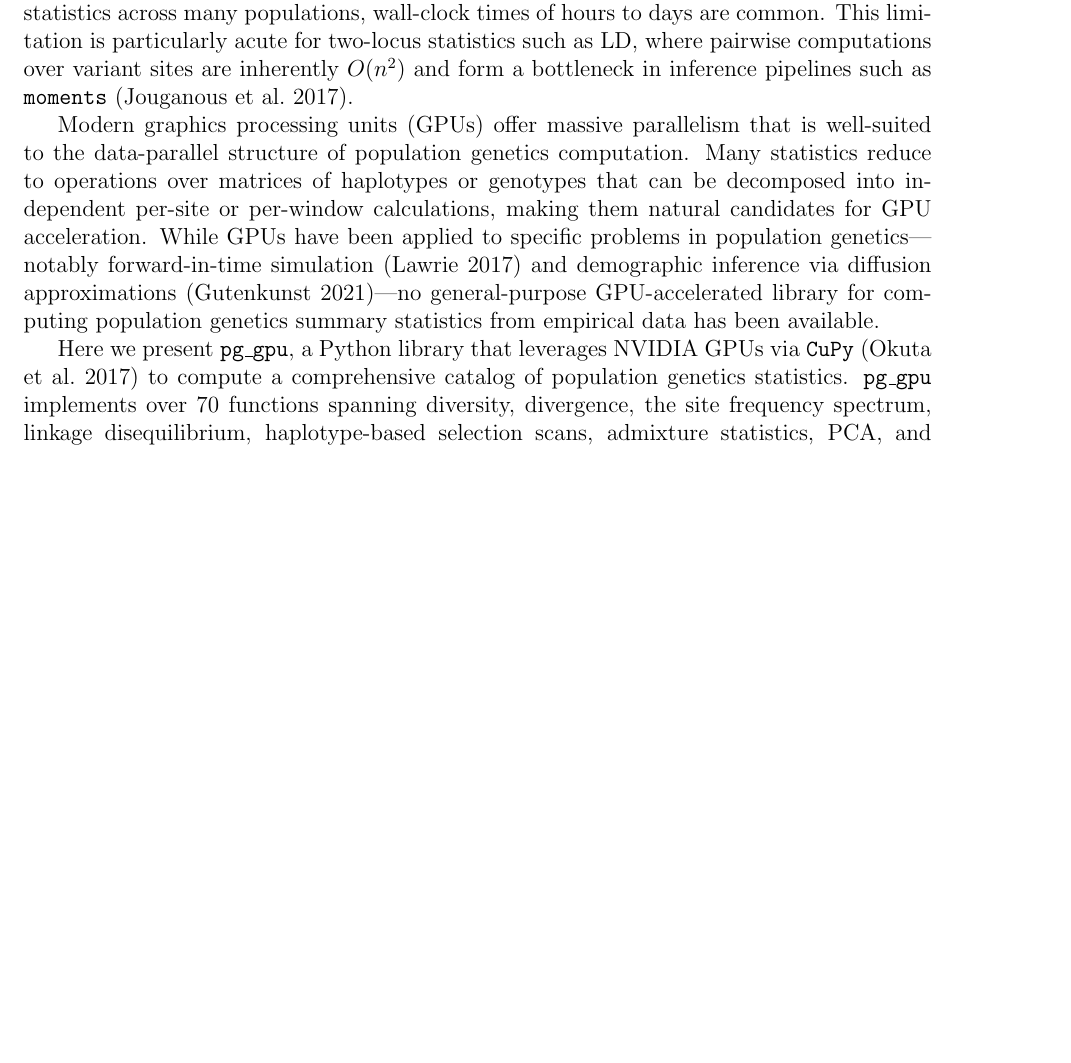
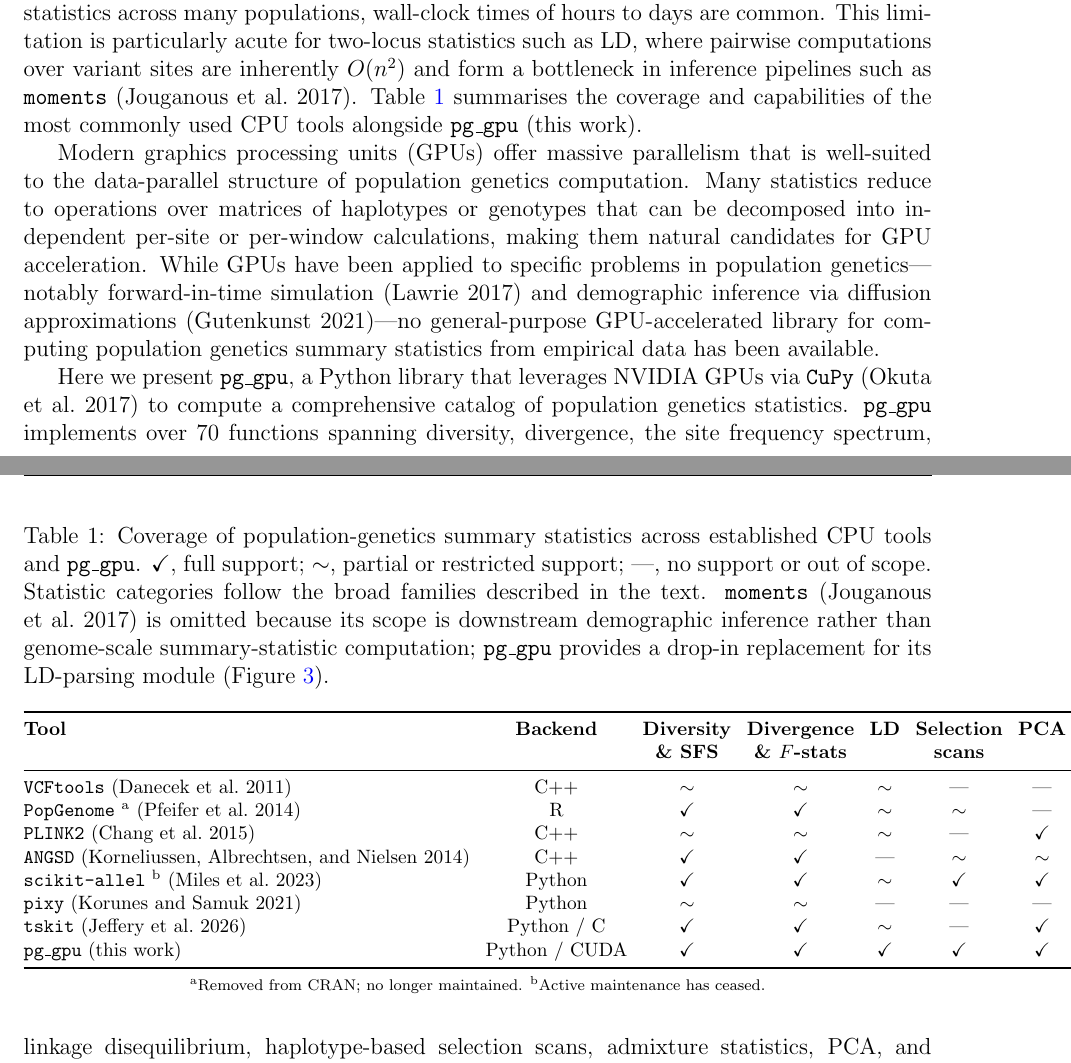
Before and after one commit to andrewkern/pg_gpu-paper, a LaTeX paper (main.tex): part of page 2 of 27 before the commit and two parts of pages 2 and 3 of 27 after it, the two joined at a grey line, cut so that both start at the same text, the shorter picture padded with empty space. Compiled offline with pdfLaTeX.

Commit message:
intro: add Table 1 comparing pg_gpu against existing CPU tools
Slots a comparison table between the existing-tools paragraph and the
GPU/pg_gpu pitch in the Introduction. Covers eight axes: backend
language, plus presence of (Diversity & SFS / Divergence & F-stats /
LD / Selection scans / PCA / Local PCA / GPU). Rows are the seven
tools cited in the same paragraph (VCFtools, PopGenome, PLINK2,
ANGSD, scikit-allel, pixy, tskit) plus pg_gpu. moments is omitted
from the table since its scope is downstream demographic inference;
the caption notes pg_gpu is its drop-in LD parser.

Footnotes flag scikit-allel as no-longer-actively-maintained and
PopGenome as removed from CRAN. Adds amssymb to the preamble for
\checkmark.

```diff
--- a/main.tex
+++ b/main.tex
@@ -21,6 +21,7 @@
 \usepackage{subcaption}
 \usepackage{nameref}
 \usepackage{amsmath}
+\usepackage{amssymb} % \checkmark in tab:competitors
 \usepackage{xspace}
 
 \graphicspath{ {./figures/} }
@@ -188,6 +189,57 @@ wall-clock times of hours to days are common. This limitation is particularly
 acute for two-locus statistics such as LD, where pairwise computations over
 variant sites are inherently $O(n^2)$ and form a bottleneck in inference
 pipelines such as \moments \citep{jouganous2017}.
+Table~\ref{tab:competitors} summarises the coverage and capabilities
+of the most commonly used CPU tools alongside \pggpu (this work).
+
+\begin{table}[ht]
+\centering
+\footnotesize
+\caption{Coverage of population-genetics summary statistics across
+established CPU tools and \pggpu. \checkmark, full support;
+$\sim$, partial or restricted support; ---, no support or out of
+scope. Statistic categories follow the broad families described in
+the text. \moments \citep{jouganous2017} is omitted because its
+scope is downstream demographic inference rather than genome-scale
+summary-statistic computation; \pggpu provides a drop-in replacement
+for its LD-parsing module (Figure~\ref{fig:moments_ld}).}
+\label{tab:competitors}
+\setlength{\tabcolsep}{4pt}
+\begin{tabular}{@{}lcccccccc@{}}
+\toprule
+\textbf{Tool}
+ & \textbf{Backend}
+ & \textbf{Diversity}
+ & \textbf{Divergence}
+ & \textbf{LD}
+ & \textbf{Selection}
+ & \textbf{PCA}
+ & \textbf{Local PCA}
+ & \textbf{GPU} \\
+ & & \textbf{\& SFS} & \textbf{\& $F$-stats} & & \textbf{scans} & & \textbf{/ \lostruct} & \\
+\midrule
+\vcftools \citep{danecek2011}
+ & C++         & $\sim$     & $\sim$     & $\sim$     & ---        & ---        & ---        & ---        \\
+\popgenome\textsuperscript{a} \citep{pfeifer2014}
+ & R           & \checkmark & \checkmark & $\sim$     & $\sim$     & ---        & ---        & ---        \\
+\plinktwo \citep{chang2015}
+ & C++         & $\sim$     & $\sim$     & $\sim$     & ---        & \checkmark & ---        & ---        \\
+\angsd \citep{korneliussen2014}
+ & C++         & \checkmark & \checkmark & ---        & $\sim$     & $\sim$     & ---        & ---        \\
+\scikitallel\textsuperscript{b} \citep{miles2024}
+ & Python      & \checkmark & \checkmark & $\sim$     & \checkmark & \checkmark & ---        & ---        \\
+\pixy \citep{korunes2021}
+ & Python      & $\sim$     & $\sim$     & ---        & ---        & ---        & ---        & ---        \\
+\tskit \citep{jeffery2026}
+ & Python / C  & \checkmark & \checkmark & $\sim$     & ---        & \checkmark & ---        & ---        \\
+\pggpu (this work)
+ & Python / CUDA & \checkmark & \checkmark & \checkmark & \checkmark & \checkmark & \checkmark & \checkmark \\
+\bottomrule
+\end{tabular}
+\par\smallskip
+{\scriptsize\textsuperscript{a}Removed from CRAN; no longer
+maintained. \textsuperscript{b}Active maintenance has ceased.}
+\end{table}
 
 Modern graphics processing units (GPUs) offer massive parallelism that is
 well-suited to the data-parallel structure of population genetics computation.
```
